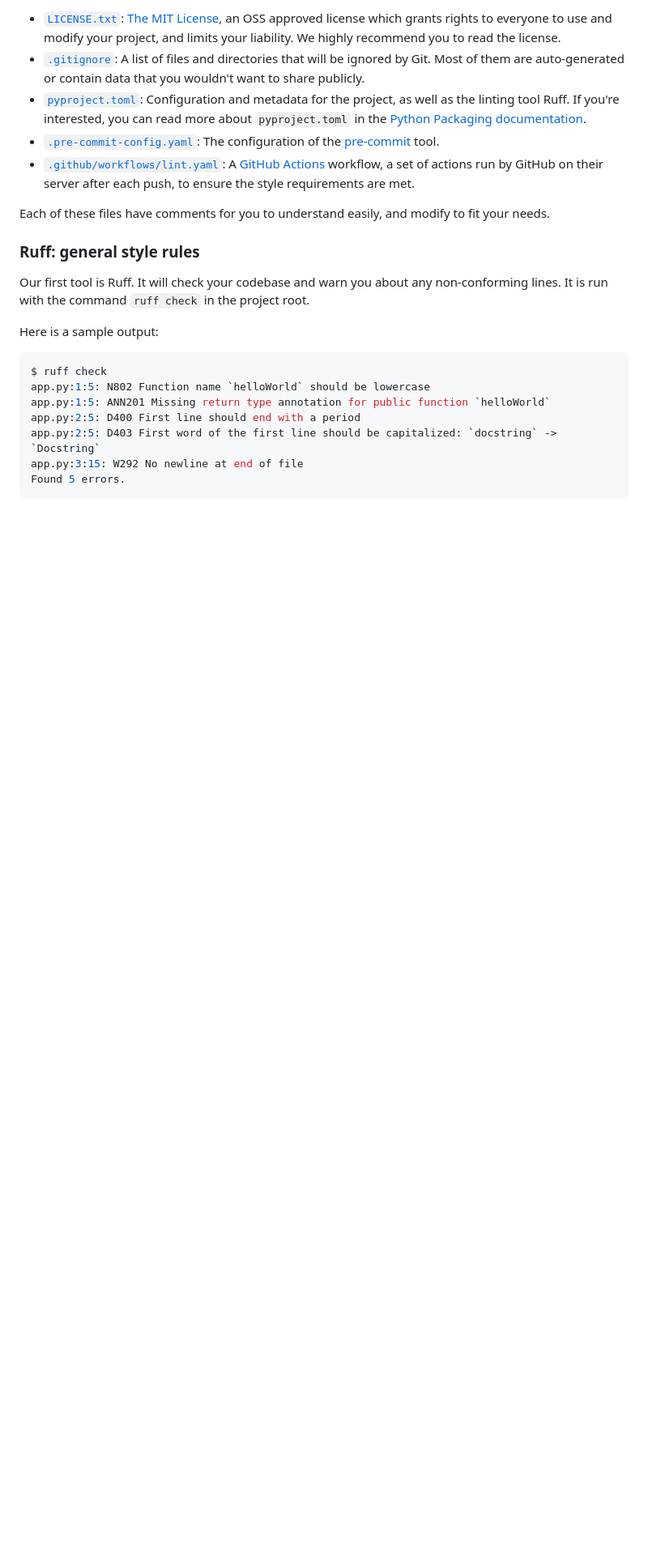
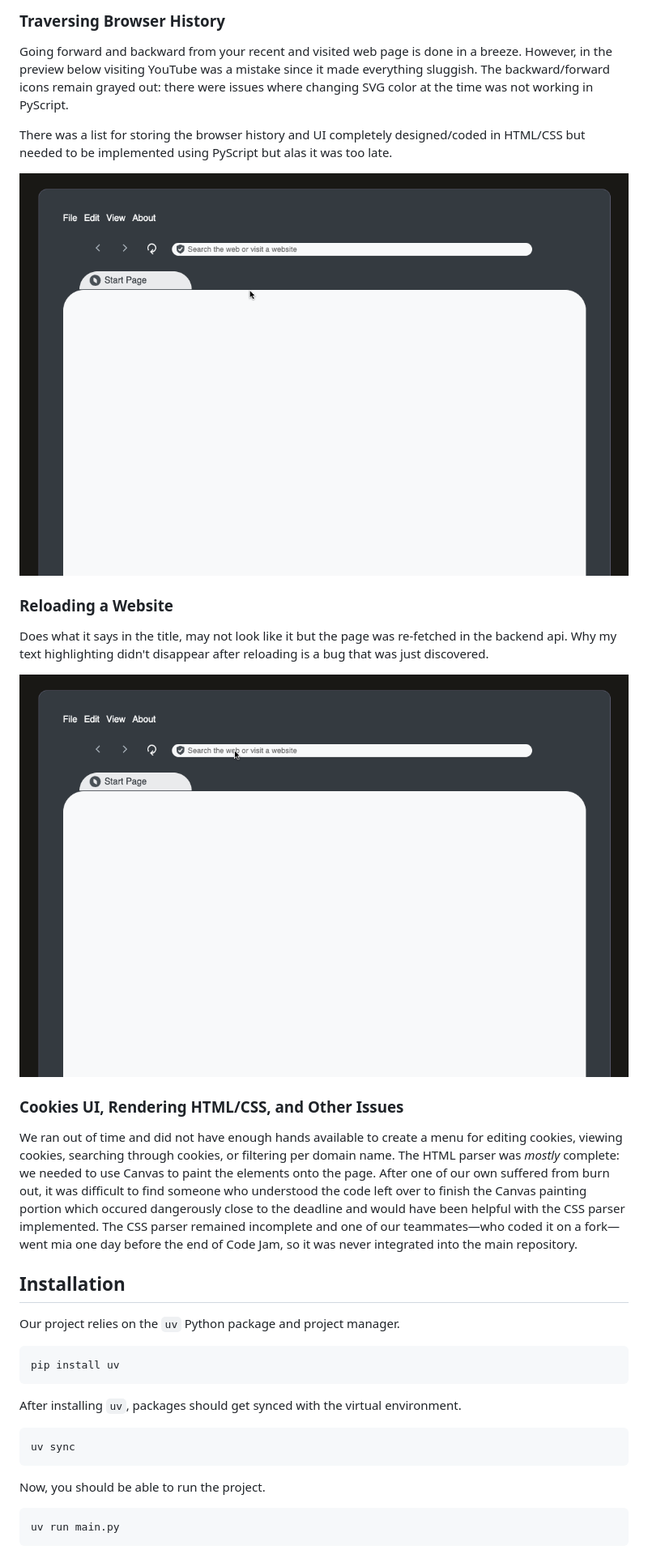
Before and after one commit to poti1/code-jam-2025, a Markdown page: README.md, the part around the change printed below. Shown: that part at 81% size. Drawn GitHub-style; pictures changed too: docs/assets/browser_history.gif (added), docs/assets/reload_website.gif (added); blank space fills up the shorter version.

````diff
--- a/README.md
+++ b/README.md
@@ -19,26 +33,30 @@ Here is a quick rundown of what each file in this repository contains:
 
-- [`LICENSE.txt`](LICENSE.txt): [The MIT License](https://opensource.org/licenses/MIT), an OSS approved license which grants rights to everyone to use and modify your project, and limits your liability. We highly recommend you to read the license.
-- [`.gitignore`](.gitignore): A list of files and directories that will be ignored by Git. Most of them are auto-generated or contain data that you wouldn't want to share publicly.
-- [`pyproject.toml`](pyproject.toml): Configuration and metadata for the project, as well as the linting tool Ruff. If you're interested, you can read more about `pyproject.toml` in the [Python Packaging documentation](https://packaging.python.org/en/latest/guides/writing-pyproject-toml/).
-- [`.pre-commit-config.yaml`](.pre-commit-config.yaml): The configuration of the [pre-commit](https://pre-commit.com/) tool.
-- [`.github/workflows/lint.yaml`](.github/workflows/lint.yaml): A [GitHub Actions](https://github.com/features/actions) workflow, a set of actions run by GitHub on their server after each push, to ensure the style requirements are met.
+### Traversing Browser History
+Going forward and backward from your recent and visited web page is done in a breeze. However, in the preview below visiting YouTube was a mistake since it made everything sluggish. The backward/forward icons remain grayed out: there were issues where changing SVG color at the time was not working in PyScript.
 
-Each of these files have comments for you to understand easily, and modify to fit your needs.
+There was a list for storing the browser history and UI completely designed/coded in HTML/CSS but needed to be implemented using PyScript but alas it was too late.
 
-### Ruff: general style rules
+<img src="./docs/assets/browser_history.gif">
 
-Our first tool is Ruff. It will check your codebase and warn you about any non-conforming lines.
-It is run with the command `ruff check` in the project root.
+### Reloading a Website
+Does what it says in the title, may not look like it but the page was re-fetched in the backend api. Why my text highlighting didn't disappear after reloading is a bug that was just discovered.
 
-Here is a sample output:
+<img src="./docs/assets/reload_website.gif">
 
-```shell
-$ ruff check
-app.py:1:5: N802 Function name `helloWorld` should be lowercase
-app.py:1:5: ANN201 Missing return type annotation for public function `helloWorld`
-app.py:2:5: D400 First line should end with a period
-app.py:2:5: D403 First word of the first line should be capitalized: `docstring` -> `Docstring`
-app.py:3:15: W292 No newline at end of file
-Found 5 errors.
+### Cookies UI, Rendering HTML/CSS, and Other Issues
+We ran out of time and did not have enough hands available to create a menu for editing cookies, viewing cookies, searching through cookies, or filtering per domain name. The HTML parser was *mostly* complete: we needed to use Canvas to paint the elements onto the page. After one of our own suffered from burn out, it was difficult to find someone who understood the code left over to finish the Canvas painting portion which occured dangerously close to the deadline and would have been helpful with the CSS parser implemented. The CSS parser remained incomplete and one of our teammates&mdash;who coded it on a fork&mdash;went mia one day before the end of Code Jam, so it was never integrated into the main repository.
+
+## Installation
+Our project relies on the `uv` Python package and project manager.
+```
+pip install uv
+```
+After installing `uv`, packages should get synced with the virtual environment.
+```
+uv sync
+```
+Now, you should be able to run the project.
+```
+uv run main.py
 ```
 
````
Also changed, not shown: other parts of README.md (+39 -146 lines), docs/assets/pybrowser_logo.png (added), docs/assets/search_address_bar.gif (added), docs/assets/visit_website.gif (added).
